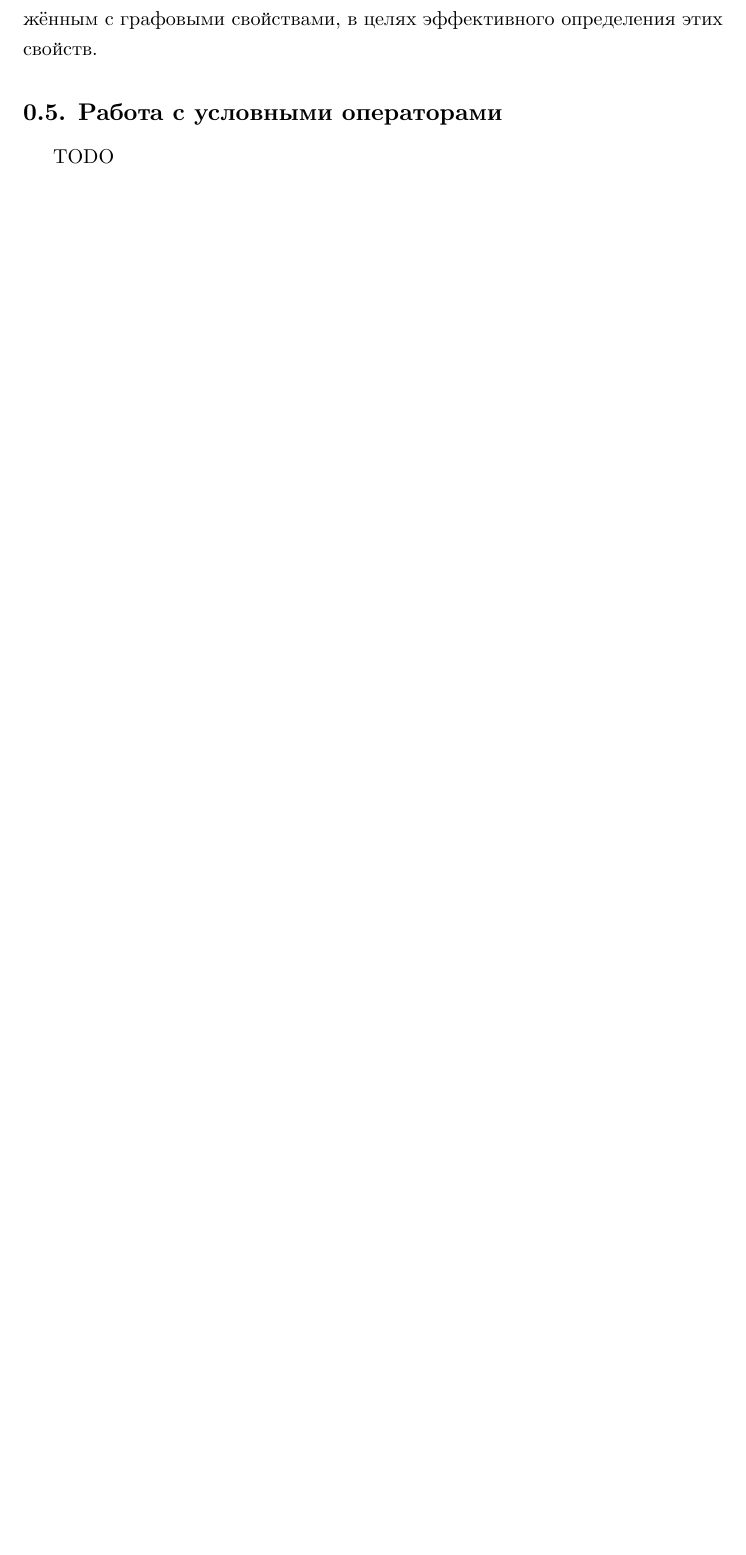
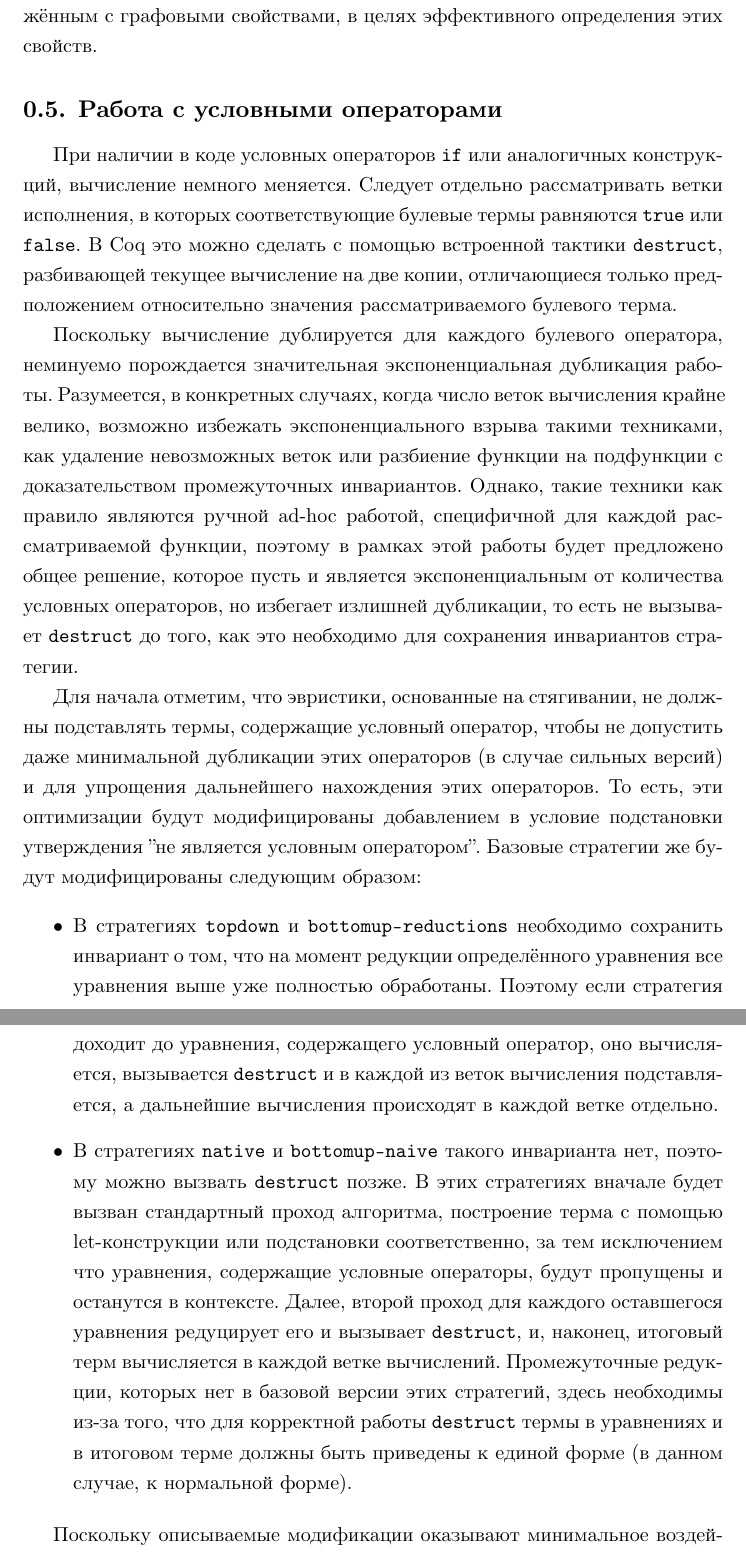
Before and after one commit to trilis/master-diploma, a LaTeX document (text/sections/2.tex): part of page 12 of 13 before the commit and two parts of pages 12 and 13 of 14 after it, the two joined at a grey line, cut so that both start at the same text, the shorter picture padded with empty space. Compiled offline with XeLaTeX.

Commit message:
finished chapter 2 draft

```diff
--- a/text/sections/2.tex
+++ b/text/sections/2.tex
@@ -265,7 +265,18 @@
 
 \subsection{Работа с условными операторами}
 
-TODO
+При наличии в коде условных операторов \texttt{if} или аналогичных конструкций, вычисление немного меняется. Следует отдельно рассматривать ветки исполнения, в которых соответствующие булевые термы равняются \texttt{true} или \texttt{false}. В Coq это можно сделать с помощью встроенной тактики \texttt{destruct}, разбивающей текущее вычисление на две копии, отличающиеся только предположением относительно значения рассматриваемого булевого терма.
+
+Поскольку вычисление дублируется для каждого булевого оператора, неминуемо порождается значительная экспоненциальная дубликация работы. Разумеется, в конкретных случаях, когда число веток вычисления крайне велико, возможно избежать экспоненциального взрыва такими техниками, как удаление невозможных веток или разбиение функции на подфункции с доказательством промежуточных инвариантов. Однако, такие техники как правило являются ручной ad-hoc работой, специфичной для каждой рассматриваемой функции, поэтому в рамках этой работы будет предложено общее решение, которое пусть и является экспоненциальным от количества условных операторов, но избегает излишней дубликации, то есть не вызывает \texttt{destruct} до того, как это необходимо для сохранения инвариантов стратегии.
+
+Для начала отметим, что эвристики, основанные на стягивании, не должны подставлять термы, содержащие условный оператор, чтобы не допустить даже минимальной дубликации этих операторов (в случае сильных версий) и для упрощения дальнейшего нахождения этих операторов. То есть, эти оптимизации будут модифицированы добавлением в условие подстановки утверждения "не является условным оператором". Базовые стратегии же будут модифицированы следующим образом:
+
+\begin{itemize}
+  \item В стратегиях \texttt{topdown} и \texttt{bottomup-reductions} необходимо сохранить инвариант о том, что на момент редукции определённого уравнения все уравнения выше уже полностью обработаны. Поэтому если стратегия доходит до уравнения, содержащего условный оператор, оно вычисляется, вызывается \texttt{destruct} и в каждой из веток вычисления подставляется, а дальнейшие вычисления происходят в каждой ветке отдельно.
+  \item В стратегиях \texttt{native} и \texttt{bottomup-naive} такого инварианта нет, поэтому можно вызвать \texttt{destruct} позже. В этих стратегиях вначале будет вызван стандартный проход алгоритма, построение терма с помощью let-конструкции или подстановки соответственно, за тем исключением что уравнения, содержащие условные операторы, будут пропущены и останутся в контексте. Далее, второй проход для каждого оставшегося уравнения редуцирует его и вызывает \texttt{destruct}, и, наконец, итоговый терм вычисляется в каждой ветке вычислений. Промежуточные редукции, которых нет в базовой версии этих стратегий, здесь необходимы из-за того, что для корректной работы \texttt{destruct} термы в уравнениях и в итоговом терме должны быть приведены к единой форме (в данном случае, к нормальной форме).
+\end{itemize}
+
+Поскольку описываемые модификации оказывают минимальное воздействие на поведение и производительность стратегий в случаях, когда данные не содержат условных операторов, не является необходимым реализовывать отдельные модификации стратегий для данных с условными операторами, а в экспериментальной части будут измеряться результаты только для стратегий с описанными в этом разделе модификациями.
 
 \subsection{Выводы и результаты по главе}
 
```
Also changed, not shown: text/images/graph_simple1.jpeg (deleted), text/images/graph_simple1.png (added), text/images/graph_simple2.jpeg (deleted), text/images/graph_simple2.png (added), text/sections/2.tex (8 more changed lines).
